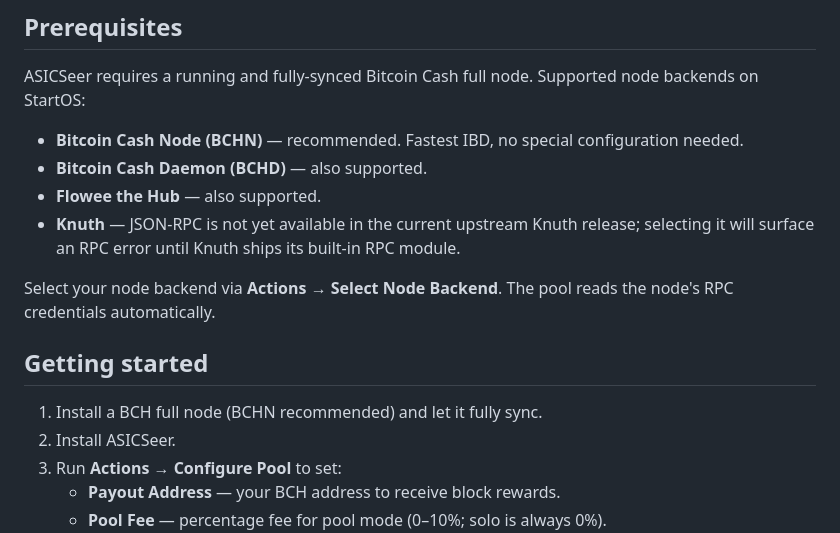
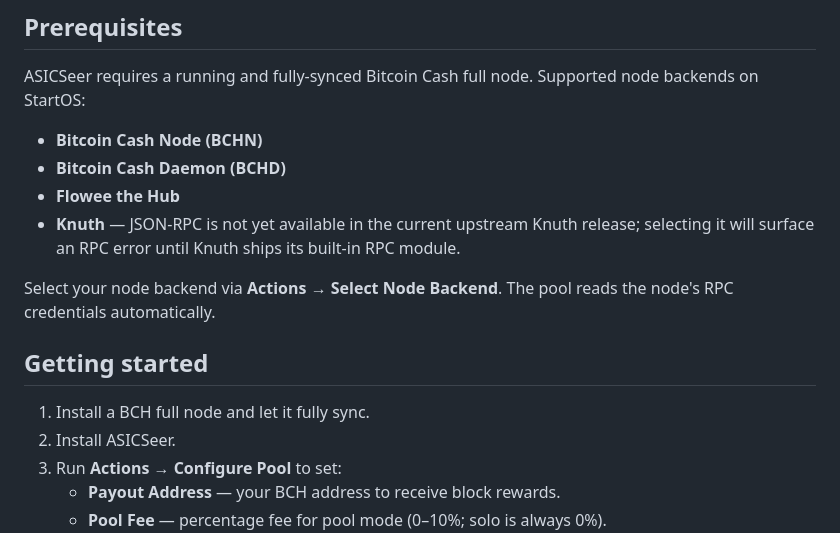
Before and after one commit to BitcoinCash1/bch-asicseer-startos, a Markdown page: instructions.md, the part around the change. Rendered like a GitHub page.

Commit message:
docs: remove backend recommendation, list all BCH nodes equally
Co-Authored-By: Claude Sonnet 4.6 <noreply@anthropic.com>

```diff
--- a/instructions.md
+++ b/instructions.md
@@ -19,9 +19,9 @@ supports dual-mode operation — **pool mining** (proportional shared rewards) a
 ASICSeer requires a running and fully-synced Bitcoin Cash full node. Supported node
 backends on StartOS:
 
-- **Bitcoin Cash Node (BCHN)** — recommended. Fastest IBD, no special configuration needed.
-- **Bitcoin Cash Daemon (BCHD)** — also supported.
-- **Flowee the Hub** — also supported.
+- **Bitcoin Cash Node (BCHN)**
+- **Bitcoin Cash Daemon (BCHD)**
+- **Flowee the Hub**
 - **Knuth** — JSON-RPC is not yet available in the current upstream Knuth release;
   selecting it will surface an RPC error until Knuth ships its built-in RPC module.
 
@@ -30,7 +30,7 @@ node's RPC credentials automatically.
 
 ## Getting started
 
-1. Install a BCH full node (BCHN recommended) and let it fully sync.
+1. Install a BCH full node and let it fully sync.
 2. Install ASICSeer.
 3. Run **Actions → Configure Pool** to set:
    - **Payout Address** — your BCH address to receive block rewards.
```
